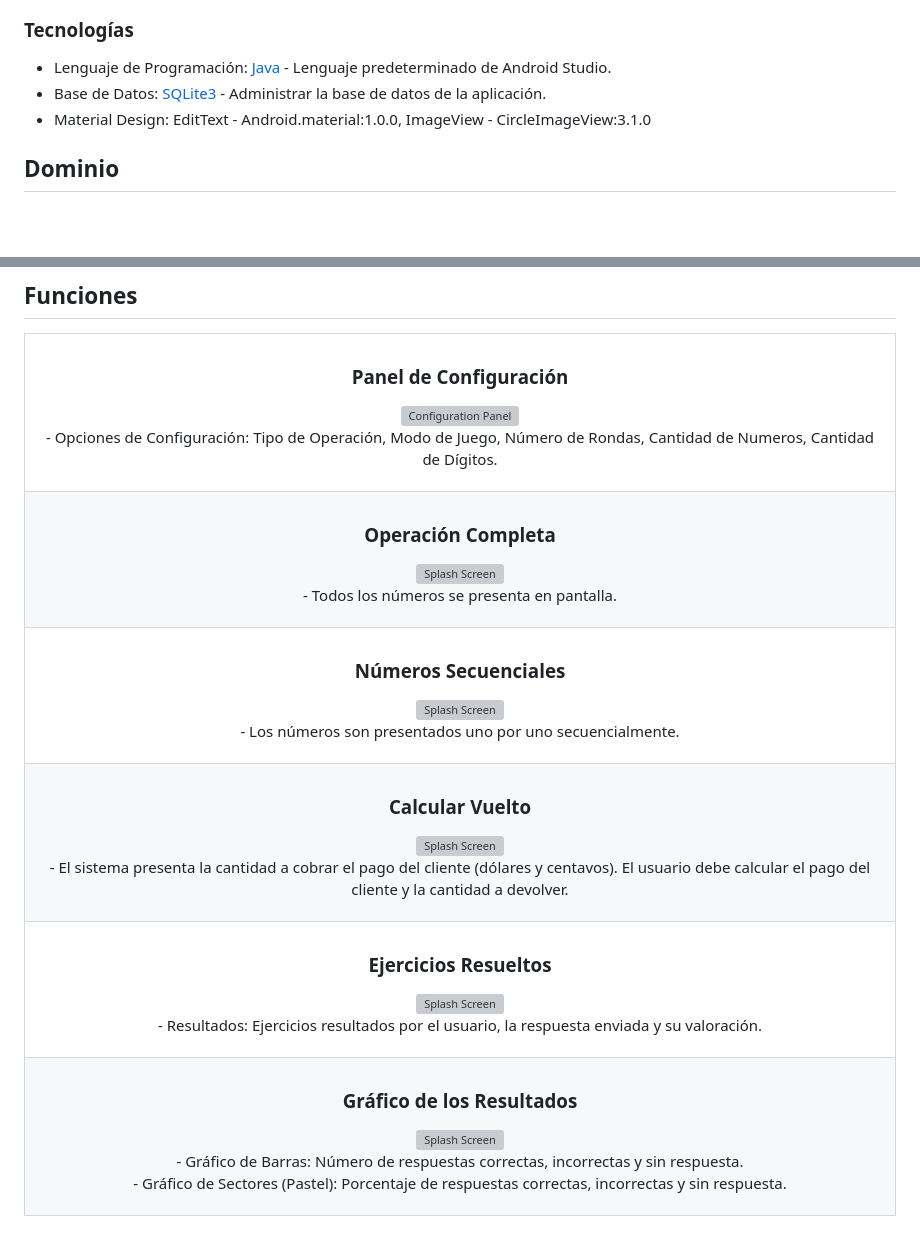
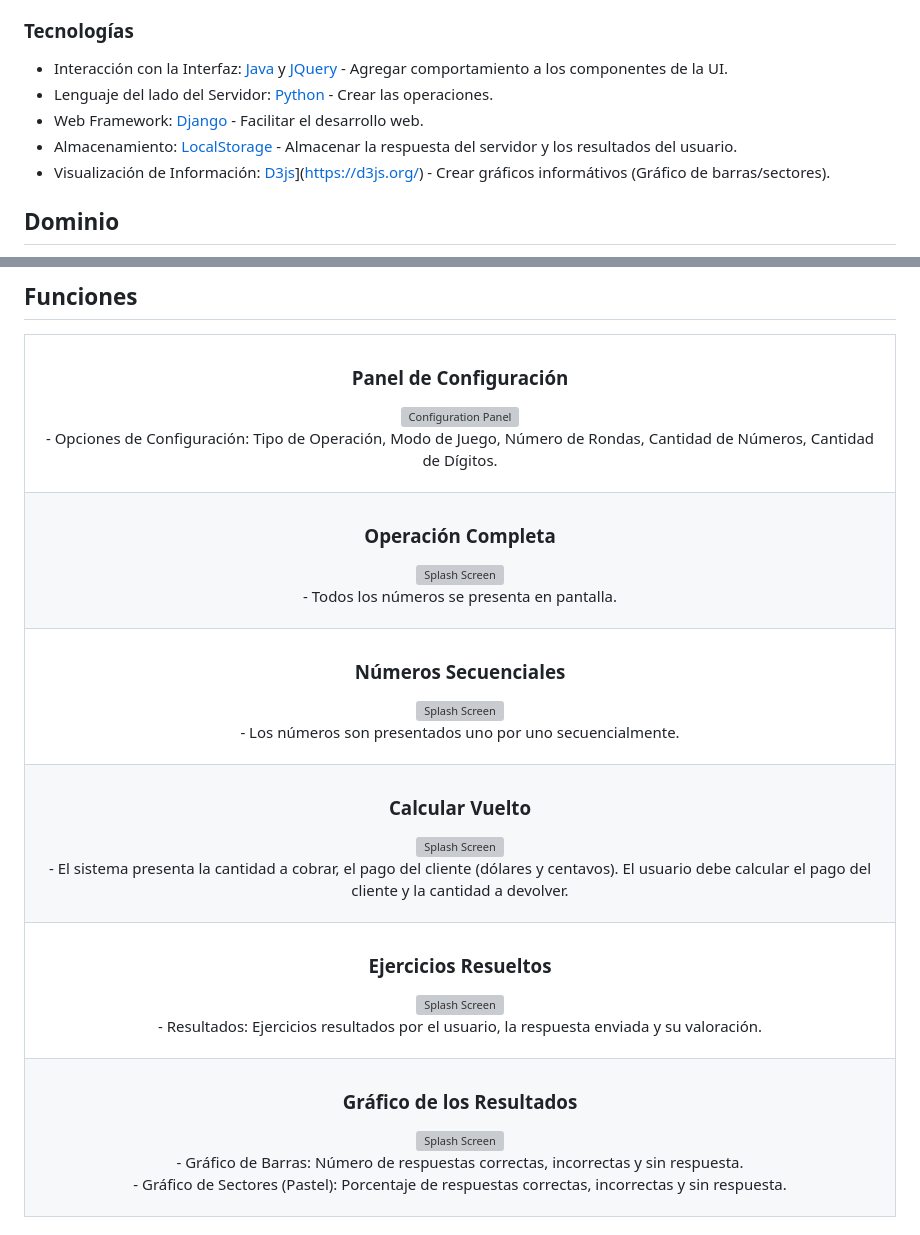
Before and after one commit to bnphony/Suma-Mental, a Markdown page: README.md, 2 parts joined by grey strips. Rendered like a GitHub page; blank space fills up the shorter version; grey boxes are pictures that could not be loaded.

```diff
--- a/README.md
+++ b/README.md
@@ -39,9 +39,11 @@ Funciones Principales:
 
 ### Tecnologías
 
-- Lenguaje de Programación: [Java](https://www.java.com/es/) - Lenguaje predeterminado de Android Studio.
-- Base de Datos: [SQLite3](https://developer.android.com/tools/sqlite3?hl=es-419) - Administrar la base de datos de la aplicación.
-- Material Design: EditText - Android.material:1.0.0, ImageView - CircleImageView:3.1.0
+- Interacción con la Interfaz: [Java](https://www.java.com/es/) y [JQuery](https://jquery.com/) - Agregar comportamiento a los componentes de la UI.
+- Lenguaje del lado del Servidor: [Python](https://www.python.org/) - Crear las operaciones.
+- Web Framework: [Django](https://www.djangoproject.com/) - Facilitar el desarrollo web.
+- Almacenamiento: [LocalStorage](https://developer.mozilla.org/es/docs/Web/API/Window/localStorage) - Almacenar la respuesta del servidor y los resultados del usuario.
+- Visualización de Información: [D3js](https://img.shields.io/badge/Code-D3js-cc6d0e)](https://d3js.org/) - Crear gráficos informátivos (Gráfico de barras/sectores).
 
 ## Dominio
 
@@ -88,5 +90,5 @@ Cualquier usuario que entre en la pagina puede configurar la generación de oper
         <p>
-          - Opciones de Configuración: Tipo de Operación, Modo de Juego, Número de Rondas, Cantidad de Numeros, Cantidad de Dígitos.
+          - Opciones de Configuración: Tipo de Operación, Modo de Juego, Número de Rondas, Cantidad de Números, Cantidad de Dígitos.
         </p>
       </div>
     </td>
@@ -126,5 +128,5 @@ Cualquier usuario que entre en la pagina puede configurar la generación de oper
         <p>
-          - El sistema presenta la cantidad a cobrar el pago del cliente (dólares y centavos). El usuario debe calcular el pago del cliente y la cantidad a devolver.
+          - El sistema presenta la cantidad a cobrar, el pago del cliente (dólares y centavos). El usuario debe calcular el pago del cliente y la cantidad a devolver.
         </p>
       </div>
     </td>
```
Also changed, not shown: other parts of README.md (+6 -6 lines).
